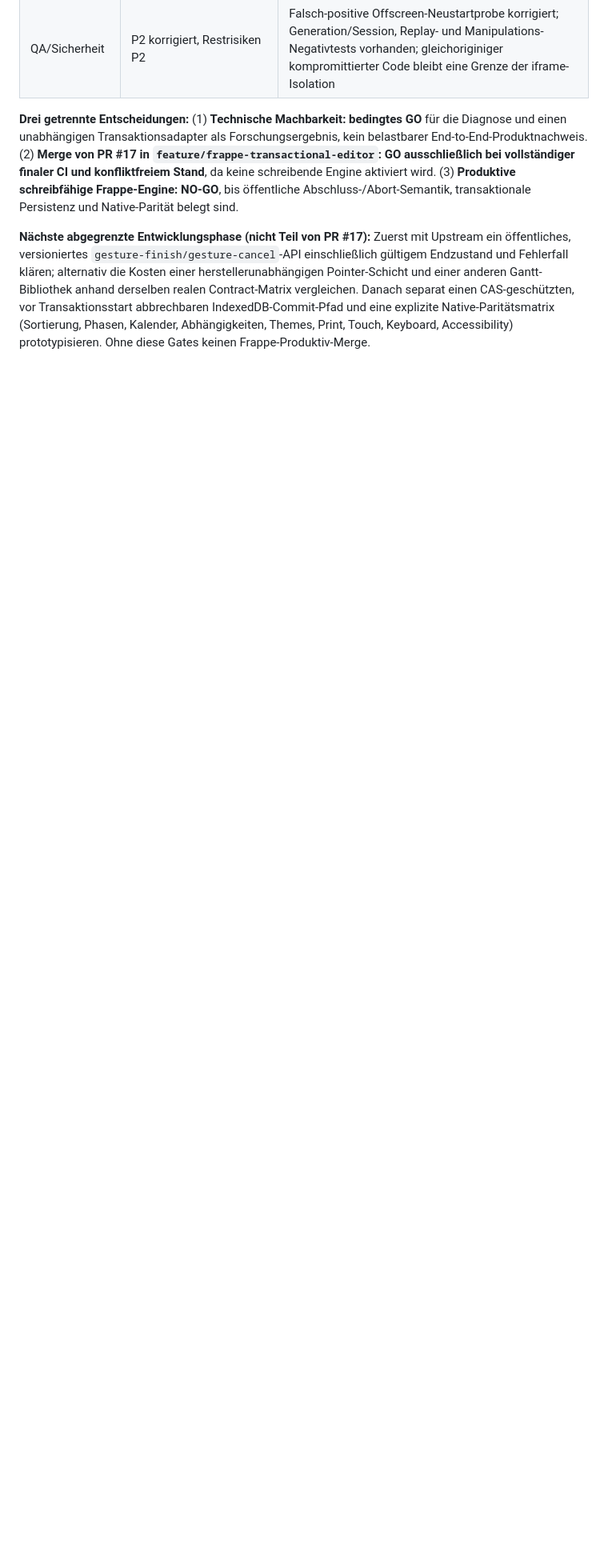
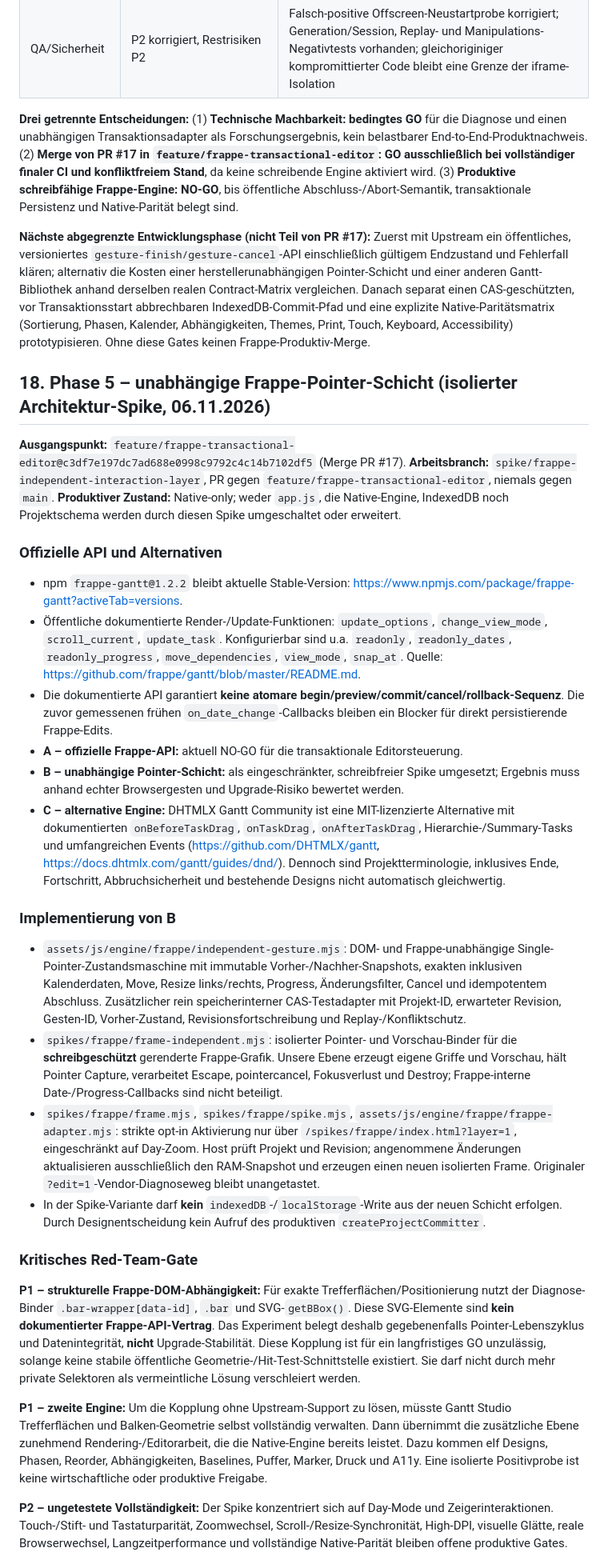
Before and after one commit to thomasasen/gantt-studio, a Markdown page: docs/FRAPPE_ENGINE_IMPLEMENTATION_PLAN.md, the part around one of its changes. Shown at 80% size. Drawn GitHub-style; blank space fills up the shorter version.

Commit message:
docs: record independent-layer architecture, upstream limits and red-team gates

```diff
--- a/docs/FRAPPE_ENGINE_IMPLEMENTATION_PLAN.md
+++ b/docs/FRAPPE_ENGINE_IMPLEMENTATION_PLAN.md
@@ -717,3 +717,35 @@ Die erste neue Browser-CI (`44c56670`) schlug bei vier Fällen fehl, weil der un
 **Drei getrennte Entscheidungen:** (1) **Technische Machbarkeit: bedingtes GO** für die Diagnose und einen unabhängigen Transaktionsadapter als Forschungsergebnis, kein belastbarer End-to-End-Produktnachweis. (2) **Merge von PR #17 in `feature/frappe-transactional-editor`: GO ausschließlich bei vollständiger finaler CI und konfliktfreiem Stand**, da keine schreibende Engine aktiviert wird. (3) **Produktive schreibfähige Frappe-Engine: NO-GO**, bis öffentliche Abschluss-/Abort-Semantik, transaktionale Persistenz und Native-Parität belegt sind.
 
 **Nächste abgegrenzte Entwicklungsphase (nicht Teil von PR #17):** Zuerst mit Upstream ein öffentliches, versioniertes `gesture-finish/gesture-cancel`-API einschließlich gültigem Endzustand und Fehlerfall klären; alternativ die Kosten einer herstellerunabhängigen Pointer-Schicht und einer anderen Gantt-Bibliothek anhand derselben realen Contract-Matrix vergleichen. Danach separat einen CAS-geschützten, vor Transaktionsstart abbrechbaren IndexedDB-Commit-Pfad und eine explizite Native-Paritätsmatrix (Sortierung, Phasen, Kalender, Abhängigkeiten, Themes, Print, Touch, Keyboard, Accessibility) prototypisieren. Ohne diese Gates keinen Frappe-Produktiv-Merge.
+
+
+## 18. Phase 5 – unabhängige Frappe-Pointer-Schicht (isolierter Architektur-Spike, 06.11.2026)
+
+**Ausgangspunkt:** `feature/frappe-transactional-editor@c3df7e197dc7ad688e0998c9792c4c14b7102df5` (Merge PR #17).
+**Arbeitsbranch:** `spike/frappe-independent-interaction-layer`, PR gegen `feature/frappe-transactional-editor`, niemals gegen `main`.
+**Produktiver Zustand:** Native-only; weder `app.js`, die Native-Engine, IndexedDB noch Projektschema werden durch diesen Spike umgeschaltet oder erweitert.
+
+### Offizielle API und Alternativen
+
+- npm `frappe-gantt@1.2.2` bleibt aktuelle Stable-Version: https://www.npmjs.com/package/frappe-gantt?activeTab=versions.
+- Öffentliche dokumentierte Render-/Update-Funktionen: `update_options`, `change_view_mode`, `scroll_current`, `update_task`. Konfigurierbar sind u.a. `readonly`, `readonly_dates`, `readonly_progress`, `move_dependencies`, `view_mode`, `snap_at`. Quelle: https://github.com/frappe/gantt/blob/master/README.md.
+- Die dokumentierte API garantiert **keine atomare begin/preview/commit/cancel/rollback-Sequenz**. Die zuvor gemessenen frühen `on_date_change`-Callbacks bleiben ein Blocker für direkt persistierende Frappe-Edits.
+- **A – offizielle Frappe-API:** aktuell NO-GO für die transaktionale Editorsteuerung.
+- **B – unabhängige Pointer-Schicht:** als eingeschränkter, schreibfreier Spike umgesetzt; Ergebnis muss anhand echter Browsergesten und Upgrade-Risiko bewertet werden.
+- **C – alternative Engine:** DHTMLX Gantt Community ist eine MIT-lizenzierte Alternative mit dokumentierten `onBeforeTaskDrag`, `onTaskDrag`, `onAfterTaskDrag`, Hierarchie-/Summary-Tasks und umfangreichen Events (https://github.com/DHTMLX/gantt, https://docs.dhtmlx.com/gantt/guides/dnd/). Dennoch sind Projektterminologie, inklusives Ende, Fortschritt, Abbruchsicherheit und bestehende Designs nicht automatisch gleichwertig.
+
+### Implementierung von B
+
+- `assets/js/engine/frappe/independent-gesture.mjs`: DOM- und Frappe-unabhängige Single-Pointer-Zustandsmaschine mit immutable Vorher-/Nachher-Snapshots, exakten inklusiven Kalenderdaten, Move, Resize links/rechts, Progress, Änderungsfilter, Cancel und idempotentem Abschluss. Zusätzlicher rein speicherinterner CAS-Testadapter mit Projekt-ID, erwarteter Revision, Gesten-ID, Vorher-Zustand, Revisionsfortschreibung und Replay-/Konfliktschutz.
+- `spikes/frappe/frame-independent.mjs`: isolierter Pointer- und Vorschau-Binder für die **schreibgeschützt** gerenderte Frappe-Grafik. Unsere Ebene erzeugt eigene Griffe und Vorschau, hält Pointer Capture, verarbeitet Escape, pointercancel, Fokusverlust und Destroy; Frappe-interne Date-/Progress-Callbacks sind nicht beteiligt.
+- `spikes/frappe/frame.mjs`, `spikes/frappe/spike.mjs`, `assets/js/engine/frappe/frappe-adapter.mjs`: strikte opt-in Aktivierung nur über `/spikes/frappe/index.html?layer=1`, eingeschränkt auf Day-Zoom. Host prüft Projekt und Revision; angenommene Änderungen aktualisieren ausschließlich den RAM-Snapshot und erzeugen einen neuen isolierten Frame. Originaler `?edit=1`-Vendor-Diagnoseweg bleibt unangetastet.
+- In der Spike-Variante darf **kein** `indexedDB`-/`localStorage`-Write aus der neuen Schicht erfolgen. Durch Designentscheidung kein Aufruf des produktiven `createProjectCommitter`.
+
+### Kritisches Red-Team-Gate
+
+**P1 – strukturelle Frappe-DOM-Abhängigkeit:** Für exakte Trefferflächen/Positionierung nutzt der Diagnose-Binder `.bar-wrapper[data-id]`, `.bar` und SVG-`getBBox()`. Diese SVG-Elemente sind **kein dokumentierter Frappe-API-Vertrag**. Das Experiment belegt deshalb gegebenenfalls Pointer-Lebenszyklus und Datenintegrität, **nicht** Upgrade-Stabilität. Diese Kopplung ist für ein langfristiges GO unzulässig, solange keine stabile öffentliche Geometrie-/Hit-Test-Schnittstelle existiert. Sie darf nicht durch mehr private Selektoren als vermeintliche Lösung verschleiert werden.
+
+**P1 – zweite Engine:** Um die Kopplung ohne Upstream-Support zu lösen, müsste Gantt Studio Trefferflächen und Balken-Geometrie selbst vollständig verwalten. Dann übernimmt die zusätzliche Ebene zunehmend Rendering-/Editorarbeit, die die Native-Engine bereits leistet. Dazu kommen elf Designs, Phasen, Reorder, Abhängigkeiten, Baselines, Puffer, Marker, Druck und A11y. Eine isolierte Positivprobe ist keine wirtschaftliche oder produktive Freigabe.
+
+**P2 – ungetestete Vollständigkeit:** Der Spike konzentriert sich auf Day-Mode und Zeigerinteraktionen. Touch-/Stift- und Tastaturparität, Zoomwechsel, Scroll-/Resize-Synchronität, High-DPI, visuelle Glätte, reale Browserwechsel, Langzeitperformance und vollständige Native-Parität bleiben offene produktive Gates.
+
```
Also changed, not shown: other parts of docs/FRAPPE_ENGINE_IMPLEMENTATION_PLAN.md (+5 -0 lines).
